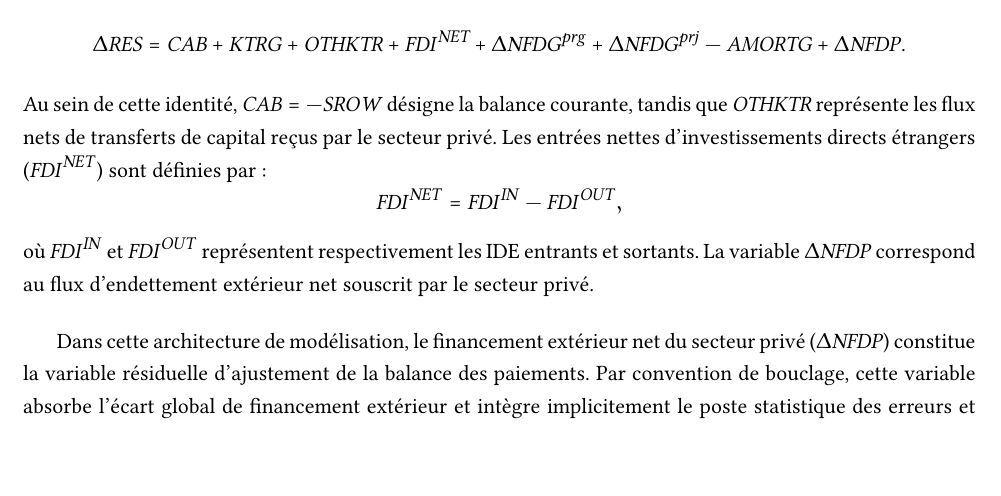
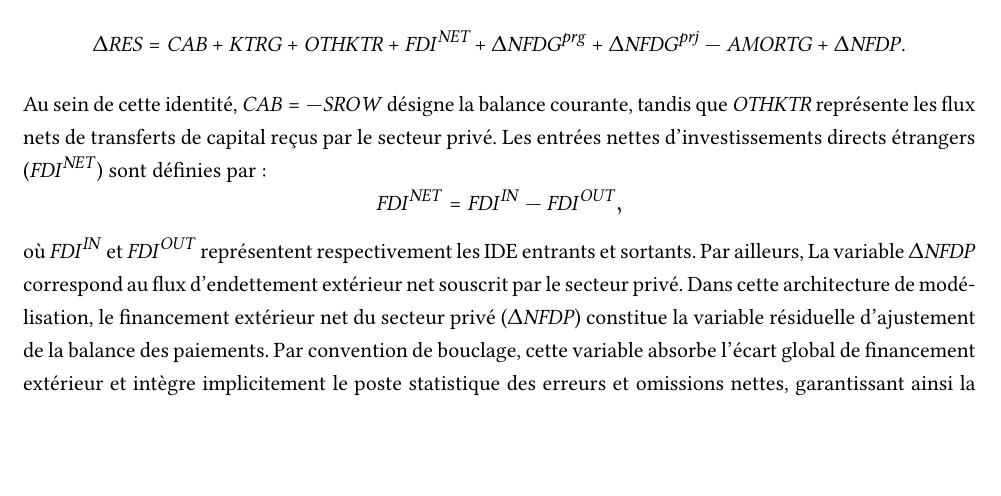
Before and after one commit to ramaharo/EXTER-MADA, a LaTeX paper (document/EXTER-MADA_Un_MEGC_pour_l_analyse_des_politiques_economiques_a_Madagascar.tex): part of page 14 of 34, cut so that both start at the same text, the shorter picture padded with empty space. Compiled offline with pdfLaTeX.

Commit message:
txs auto checkin

```diff
--- a/document/EXTER-MADA_Un_MEGC_pour_l_analyse_des_politiques_economiques_a_Madagascar.tex
+++ b/document/EXTER-MADA_Un_MEGC_pour_l_analyse_des_politiques_economiques_a_Madagascar.tex
@@ -734,9 +734,7 @@ où $\psi^{\EX}$ représente le ratio d'endettement extérieur rapporté aux exp
 	\begin{equation*}
 		\FDI^{\mathit{NET}} = \FDI^{\mathit{IN}} - \FDI^{\mathit{OUT}},
 	\end{equation*}
-	où $\FDI^{\mathit{IN}}$ et $\FDI^{\mathit{OUT}}$ représentent respectivement les IDE entrants et sortants. La variable $\Delta\NFDP$ correspond au flux d'endettement extérieur net souscrit par le secteur privé.
-
-	Dans cette architecture de modélisation, le financement extérieur net du secteur privé ($\Delta\NFDP$) constitue la variable résiduelle d'ajustement de la balance des paiements. Par convention de bouclage, cette variable absorbe l'écart global de financement extérieur et intègre implicitement le poste statistique des erreurs et omissions nettes, garantissant ainsi la stricte cohérence macroéconomique du système.
+	où $\FDI^{\mathit{IN}}$ et $\FDI^{\mathit{OUT}}$ représentent respectivement les IDE entrants et sortants. Par ailleurs, La variable $\Delta\NFDP$ correspond au flux d'endettement extérieur net souscrit par le secteur privé. Dans cette architecture de modélisation, le financement extérieur net du secteur privé ($\Delta\NFDP$) constitue la variable résiduelle d'ajustement de la balance des paiements. Par convention de bouclage, cette variable absorbe l'écart global de financement extérieur et intègre implicitement le poste statistique des erreurs et omissions nettes, garantissant ainsi la stricte cohérence macroéconomique du système.
 
 	\subsection{Équilibre résiduel du secteur privé}
 	En vertu de la loi de Walras, l'équilibre financier du secteur privé est redondant. Sa capacité ou son besoin de financement net ne constitue pas une équation indépendante, car cette identité se déduit directement de la combinaison des contraintes budgétaires précédentes :
```
